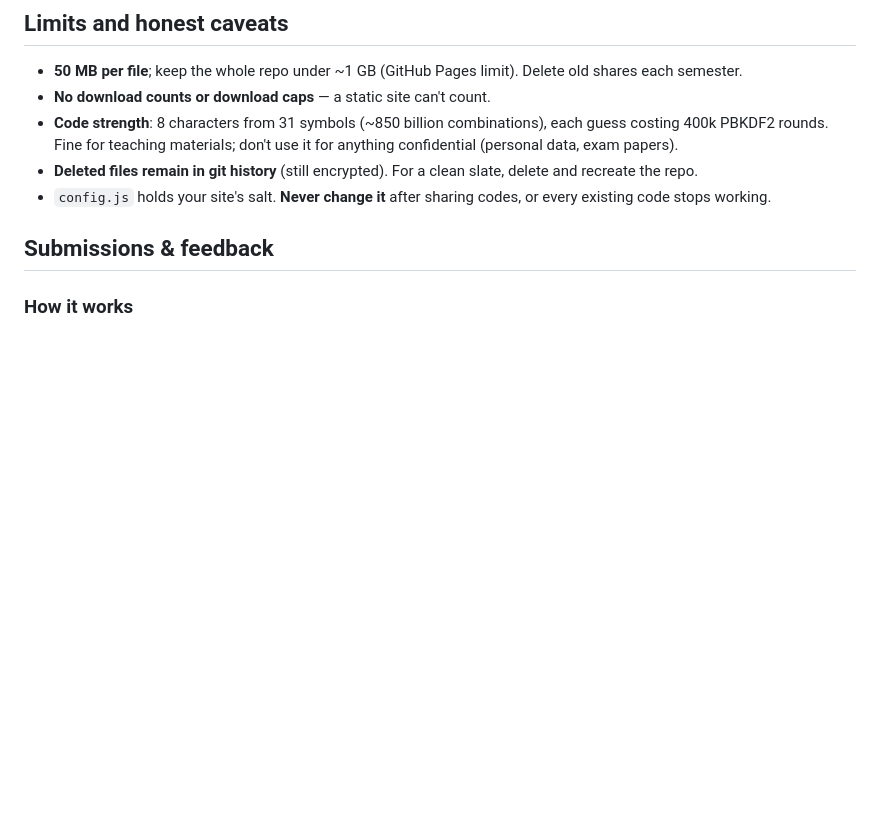
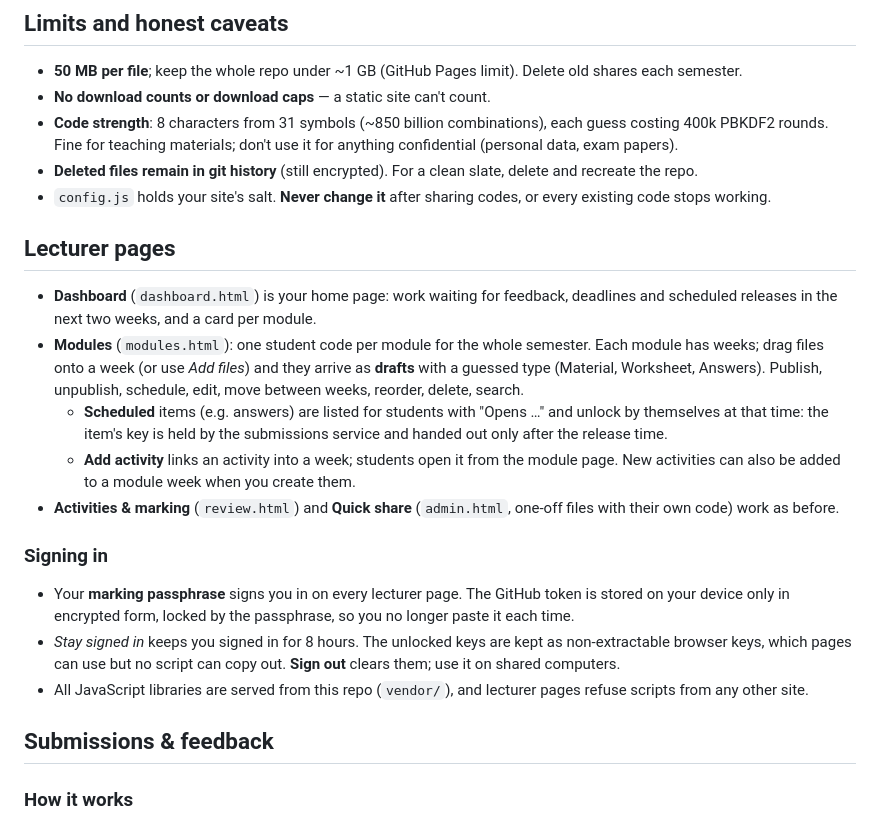
Before and after one commit to Muhammed-Sihan-Haroon/materials-share, a Markdown page: README.md, the part around the change. Drawn GitHub-style; blank space fills up the shorter version.

Commit message:
Update README with lecturer pages and sign-in info
Added section for lecturer pages and signing in details.

```diff
--- a/README.md
+++ b/README.md
@@ -52,6 +52,20 @@ Students then go to `get.yourdomain.com`.
 - **Deleted files remain in git history** (still encrypted). For a clean slate, delete and recreate the repo.
 - `config.js` holds your site's salt. **Never change it** after sharing codes, or every existing code stops working.
 
+
+## Lecturer pages
+
+- **Dashboard** (`dashboard.html`) is your home page: work waiting for feedback, deadlines and scheduled releases in the next two weeks, and a card per module.
+- **Modules** (`modules.html`): one student code per module for the whole semester. Each module has weeks; drag files onto a week (or use *Add files*) and they arrive as **drafts** with a guessed type (Material, Worksheet, Answers). Publish, unpublish, schedule, edit, move between weeks, reorder, delete, search.
+  - **Scheduled** items (e.g. answers) are listed for students with "Opens …" and unlock by themselves at that time: the item's key is held by the submissions service and handed out only after the release time.
+  - **Add activity** links an activity into a week; students open it from the module page. New activities can also be added to a module week when you create them.
+- **Activities & marking** (`review.html`) and **Quick share** (`admin.html`, one-off files with their own code) work as before.
+
+### Signing in
+
+- Your **marking passphrase** signs you in on every lecturer page. The GitHub token is stored on your device only in encrypted form, locked by the passphrase, so you no longer paste it each time.
+- *Stay signed in* keeps you signed in for 8 hours. The unlocked keys are kept as non-extractable browser keys, which pages can use but no script can copy out. **Sign out** clears them; use it on shared computers.
+- All JavaScript libraries are served from this repo (`vendor/`), and lecturer pages refuse scripts from any other site.
 
 ## Submissions & feedback
 
```
